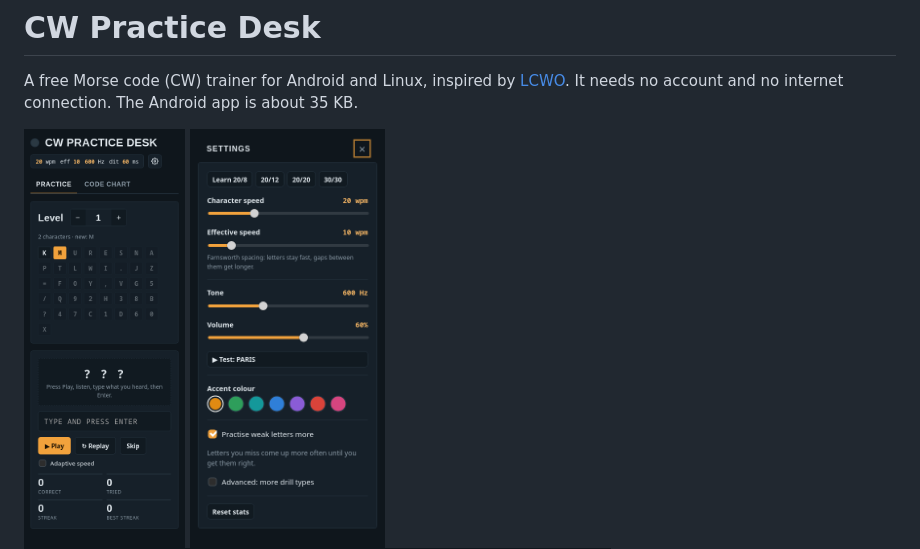
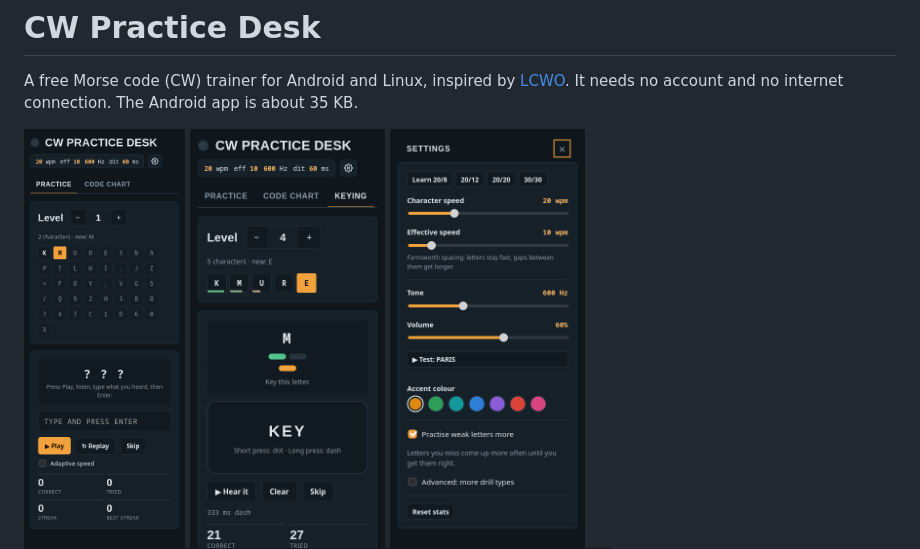
Before and after one commit to davidsteenvoorden/cw-practice-desk, a Markdown page: README.md, the part around one of its changes. Drawn GitHub-style; pictures changed too: docs/keying.png (added).

```diff
--- a/README.md
+++ b/README.md
@@ -4,6 +4,7 @@ A free Morse code (CW) trainer for Android and Linux, inspired by [LCWO](https:/
 
 <p>
   <img src="docs/phone.png" alt="Practice screen on a phone" height="420">
+  <img src="docs/keying.png" alt="Keying screen on a phone" height="420">
   <img src="docs/settings.png" alt="Settings screen on a phone" height="420">
   <img src="docs/desktop.png" alt="Practice screen on the desktop" height="420">
 </p>
```
Also changed, not shown: other parts of README.md (+18 -5 lines), 4 other files.
